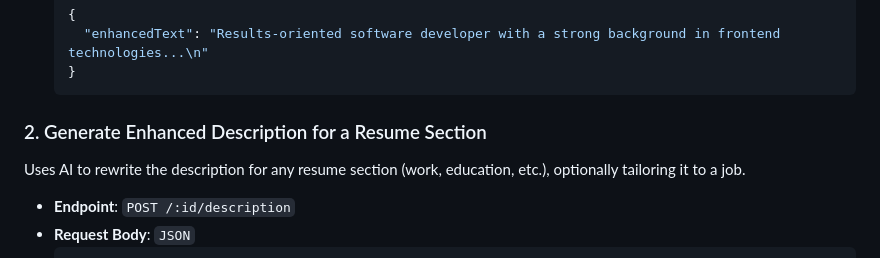
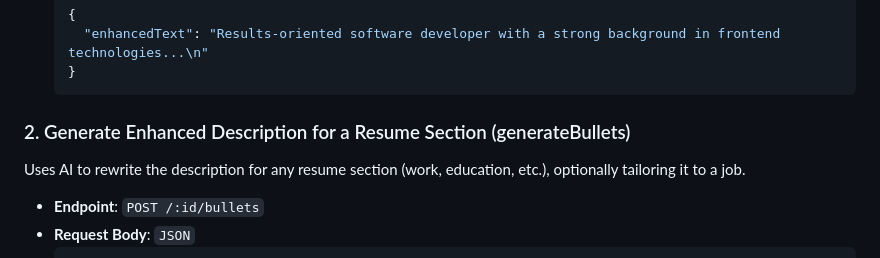
Before and after one commit to theme222/ProfileBuilderAI, a Markdown page: api-doc.md, the part around the change. Drawn GitHub-style.

````diff
--- a/api-doc.md
+++ b/api-doc.md
@@ -207,10 +207,10 @@ Uses AI to rewrite a summary, optionally tailoring it to a job description.
     }
     ```
 
-### 2. Generate Enhanced Description for a Resume Section
+### 2. Generate Enhanced Description for a Resume Section (generateBullets)
 Uses AI to rewrite the description for any resume section (work, education, etc.), optionally tailoring it to a job.
 
-* **Endpoint**: `POST /:id/description`
+* **Endpoint**: `POST /:id/bullets`
 * **Request Body**: `JSON`
     ```json
     {
````
